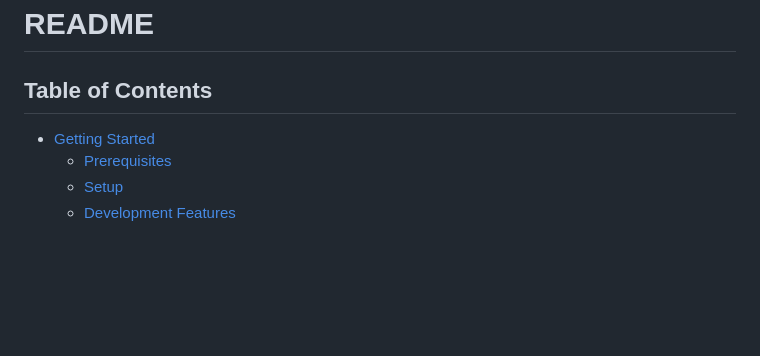
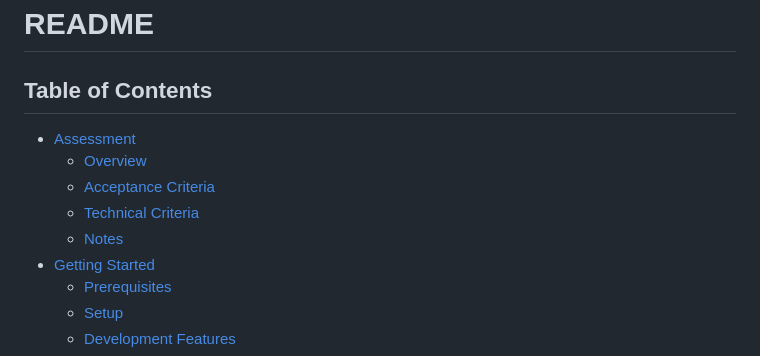
Before and after one commit to joshbaileydev513/FIG.CodeReview.Assessment.UI, a Markdown page: README.md, the part around the change. Rendered like a GitHub page; blank space fills up the shorter version.

```diff
--- a/README.md
+++ b/README.md
@@ -2,6 +2,11 @@
 
 ## Table of Contents
 
+- [Assessment](#assessment)
+    - [Overview](#overview)
+    - [Acceptance Criteria](#acceptance-criteria)
+    - [Technical Criteria](#technical-criteria)
+    - [Notes](#notes)
 - [Getting Started](#getting-started)
   - [Prerequisites](#prerequisites)
   - [Setup](#setup)
```
